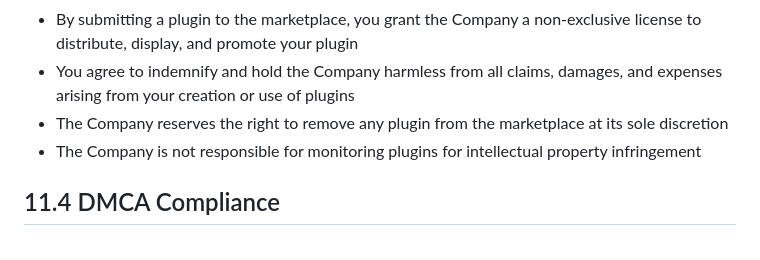
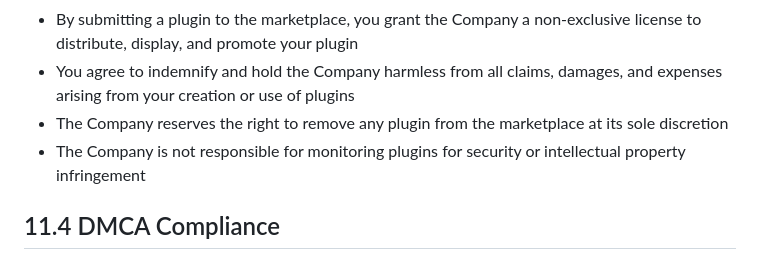
Before and after one commit to YourPlace-Network/Server, a Markdown page: TOS.md, the part around the change. Drawn GitHub-style.

Commit message:
TOS update

```diff
--- a/TOS.md
+++ b/TOS.md
@@ -109,7 +109,7 @@ If you create or use plugins for the Application:
 - By submitting a plugin to the marketplace, you grant the Company a non-exclusive license to distribute, display, and promote your plugin
 - You agree to indemnify and hold the Company harmless from all claims, damages, and expenses arising from your creation or use of plugins
 - The Company reserves the right to remove any plugin from the marketplace at its sole discretion
-- The Company is not responsible for monitoring plugins for intellectual property infringement
+- The Company is not responsible for monitoring plugins for security or intellectual property infringement
 
 ## 11.4 DMCA Compliance
 
```
